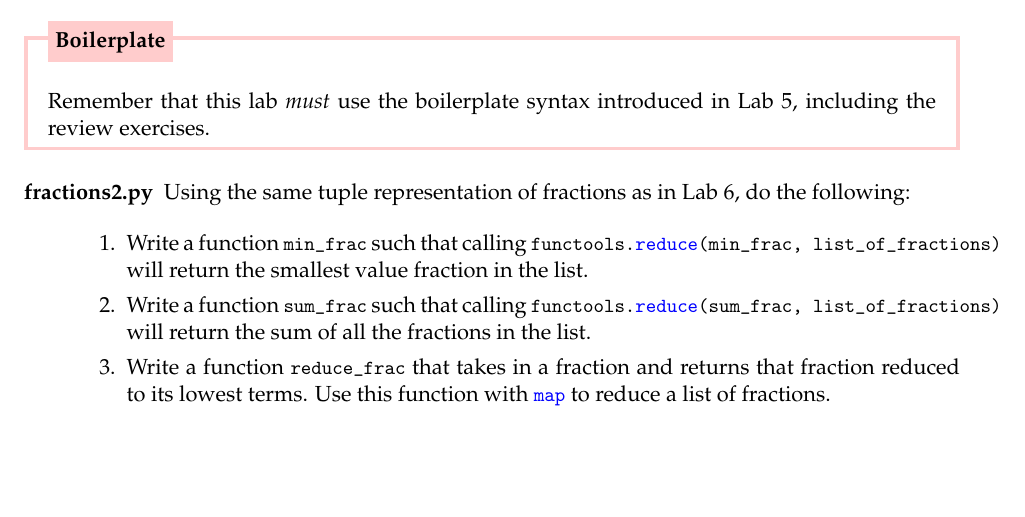
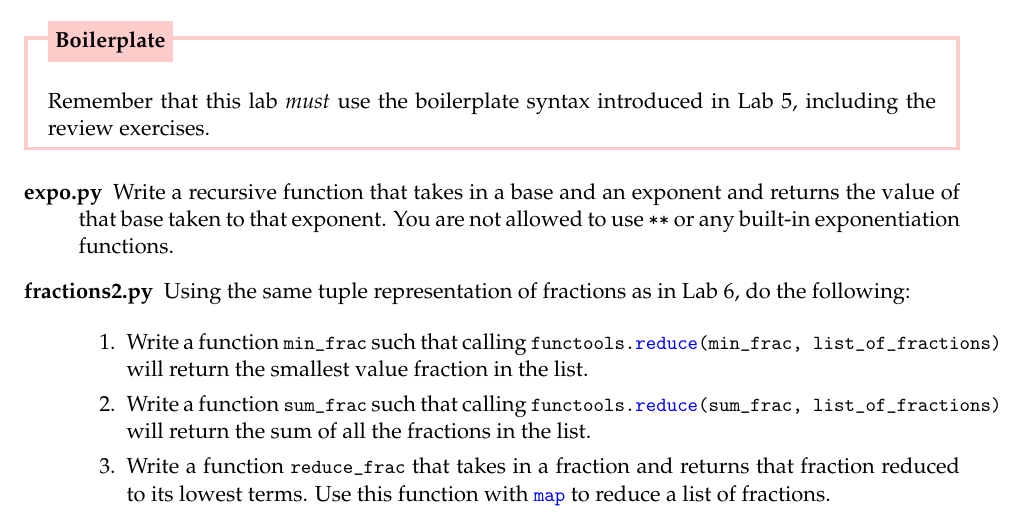
Before and after one commit to NMTPythonistas/nmt_python_labs, a LaTeX document (new_labs/lab8.tex): part of page 7 of 8, cut so that both start at the same text, the shorter picture padded with empty space. Compiled offline with pdfLaTeX.

Commit message:
Add expo.py recursion exercise.

```diff
--- a/new_labs/lab8.tex
+++ b/new_labs/lab8.tex
@@ -307,6 +307,9 @@ However, what if we want to sort these tuples based on their last element? To do
 \end{warningbox}
 
 \begin{description}
+  \item[expo.py] Write a recursive function that takes in a base and an exponent
+    and returns the value of that base taken to that exponent. You are not
+    allowed to use \lstinline{**} or any built-in exponentiation functions.
   \item[fractions2.py] Using the same tuple representation of fractions as in
     Lab~6, do the following:
 
```
